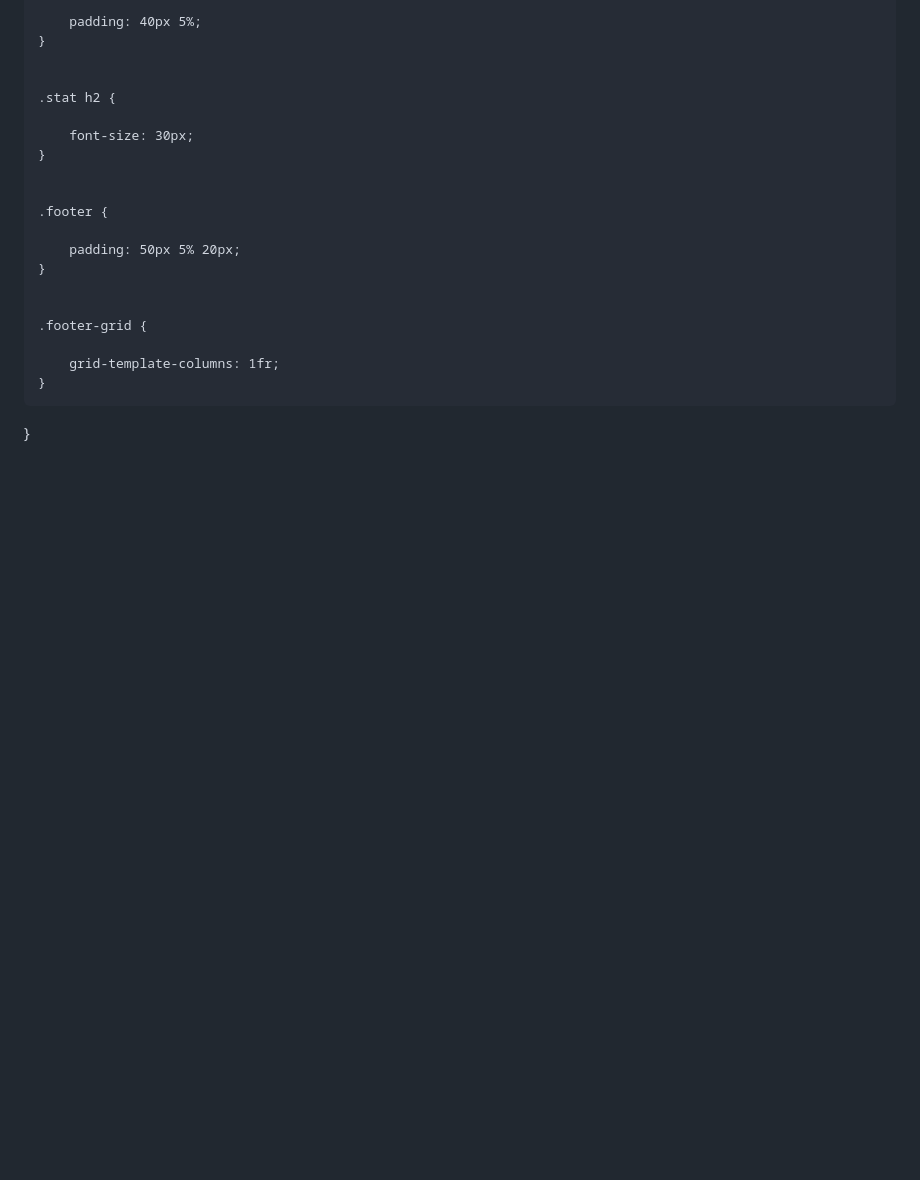
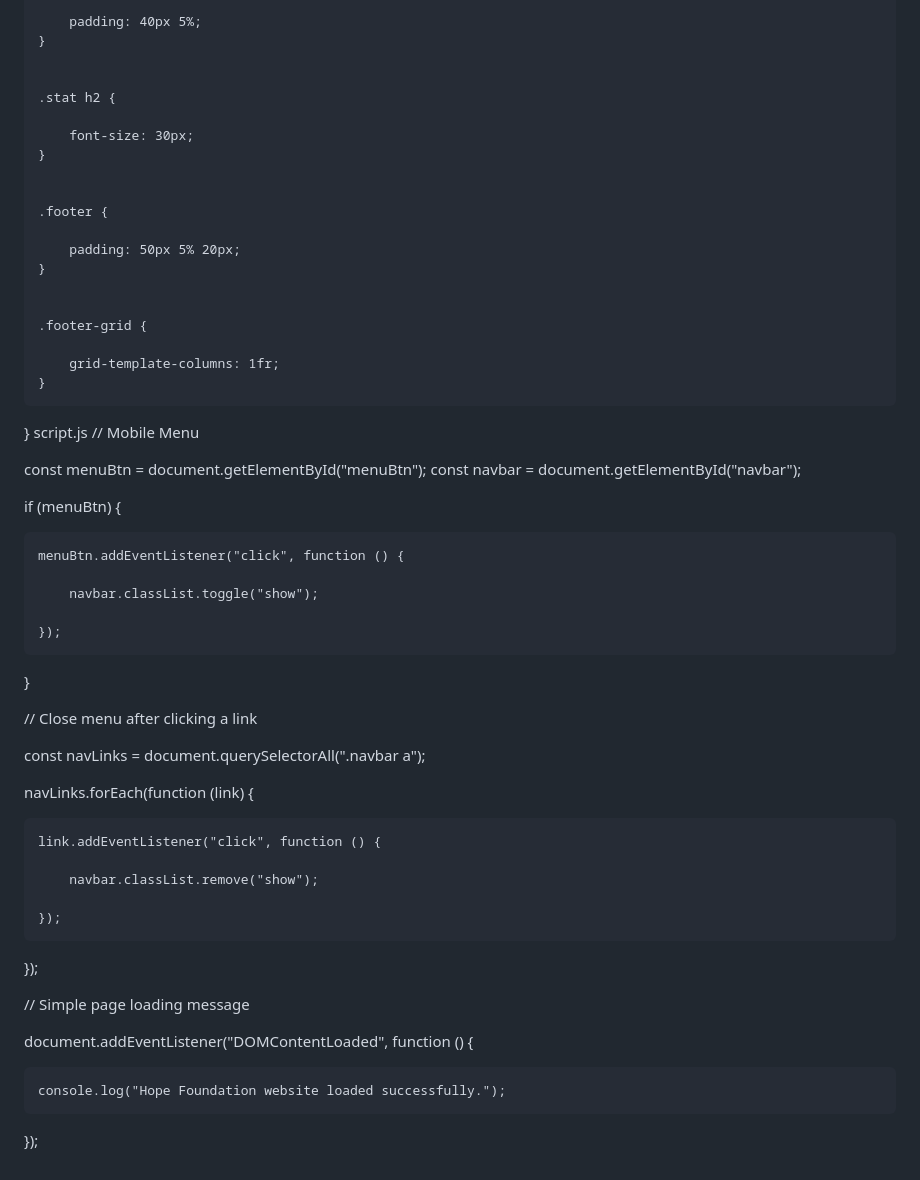
Before and after one commit to avinashgaur191-oss/NGO-WEBSITE-, a Markdown page: README.md, the part around the change. Drawn GitHub-style; blank space fills up the shorter version.

Commit message:
Update README.md
script.js

```diff
--- a/README.md
+++ b/README.md
@@ -940,3 +940,42 @@ body {
         grid-template-columns: 1fr;
     }
 }
+script.js
+// Mobile Menu
+
+const menuBtn = document.getElementById("menuBtn");
+const navbar = document.getElementById("navbar");
+
+if (menuBtn) {
+
+    menuBtn.addEventListener("click", function () {
+
+        navbar.classList.toggle("show");
+
+    });
+
+}
+
+
+// Close menu after clicking a link
+
+const navLinks = document.querySelectorAll(".navbar a");
+
+navLinks.forEach(function (link) {
+
+    link.addEventListener("click", function () {
+
+        navbar.classList.remove("show");
+
+    });
+
+});
+
+
+// Simple page loading message
+
+document.addEventListener("DOMContentLoaded", function () {
+
+    console.log("Hope Foundation website loaded successfully.");
+
+});
```
